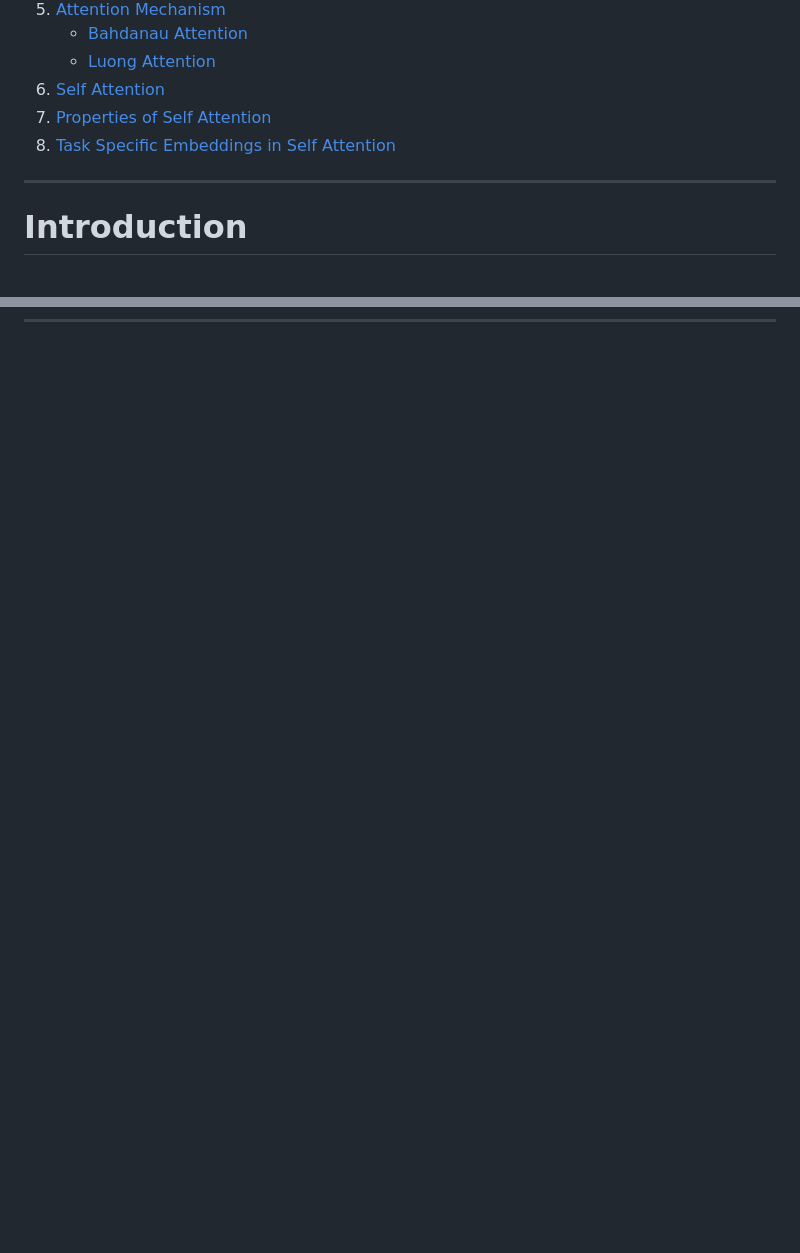
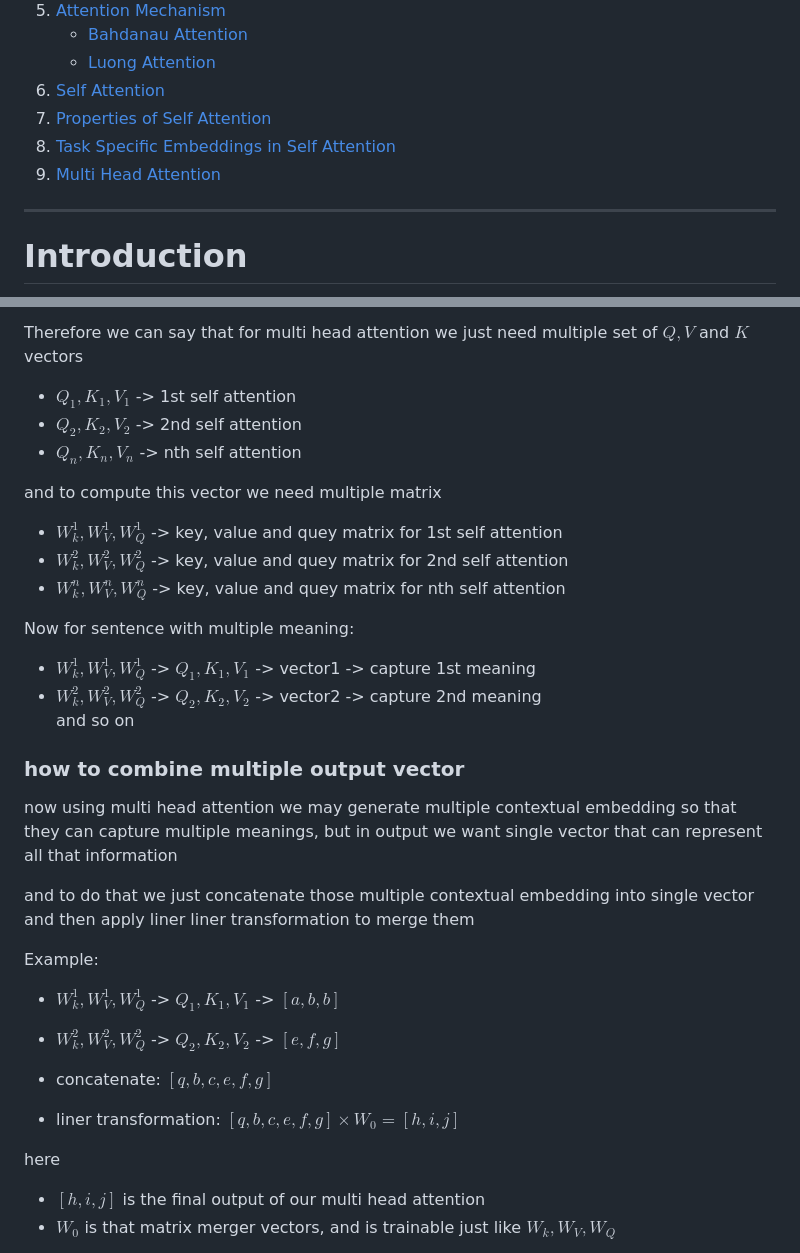
Before and after one commit to Yadnesh-Ranshevare/python_notes, a Markdown page: DeepLearning/Seq2Seq.md, 2 parts joined by grey strips. Rendered like a GitHub page; blank space fills up the shorter version.

Commit message:
done with multi head attention

```diff
--- a/DeepLearning/Seq2Seq.md
+++ b/DeepLearning/Seq2Seq.md
@@ -9,6 +9,7 @@
 6. [Self Attention](#self-attention)
 7. [Properties of Self Attention](#properties-of-self-attention)
 8. [Task Specific Embeddings in Self Attention](#task-specific-embeddings-in-self-attention)
+9. [Multi Head Attention](#multi-head-attention)
 
 ---
 
@@ -1266,0 +1312,31 @@ And since the reason behind high variance is high number of dimension of a vecto
+Therefore we can say that for multi head attention we just need multiple set of $Q, V$ and $K$ vectors
+- $Q_1, K_1, V_1$ ->  1st self attention
+- $Q_2, K_2, V_2$ ->  2nd self attention
+- $Q_n, K_n, V_n$ ->  nth self attention
+
+and to compute this vector we need multiple matrix
+- $W_k^1, W_V^1, W_Q^1$ -> key, value and quey matrix for 1st self attention
+- $W_k^2, W_V^2, W_Q^2$ -> key, value and quey matrix for 2nd self attention
+- $W_k^n, W_V^n, W_Q^n$ -> key, value and quey matrix for nth self attention
+
+Now for sentence with multiple meaning:
+- $W_k^1, W_V^1, W_Q^1$ -> $Q_1, K_1, V_1$ -> vector1 -> capture 1st meaning
+- $W_k^2, W_V^2, W_Q^2$ -> $Q_2, K_2, V_2$ -> vector2 -> capture 2nd meaning\
+and so on
+
+### how to combine multiple output vector
+now using multi head attention we may generate multiple contextual embedding so that they can capture multiple meanings, but in output we want single vector that can represent all that information
+
+and to do that we just concatenate those multiple contextual embedding into single vector and then apply liner liner transformation to merge them
+
+Example:
+- $W_k^1, W_V^1, W_Q^1$ -> $Q_1, K_1, V_1$ -> $[a, b, b]$
+- $W_k^2, W_V^2, W_Q^2$ -> $Q_2, K_2, V_2$ -> $[e, f, g]$
+
+- concatenate: $[q, b, c, e, f, g]$
+- liner transformation: $[q, b, c, e, f, g] \times W_0 = [h, i, j]$
+
+here
+- $[h, i, j]$ is the final output of our multi head attention
+- $W_0$ is that matrix merger vectors, and is trainable just like $W_k, W_V, W_Q$
+
```
Also changed, not shown: other parts of DeepLearning/Seq2Seq.md (+51 -0 lines), DeepLearning/Images/Multi-head-attention-2.png (added), DeepLearning/Images/multi-head-attention.png (added).
